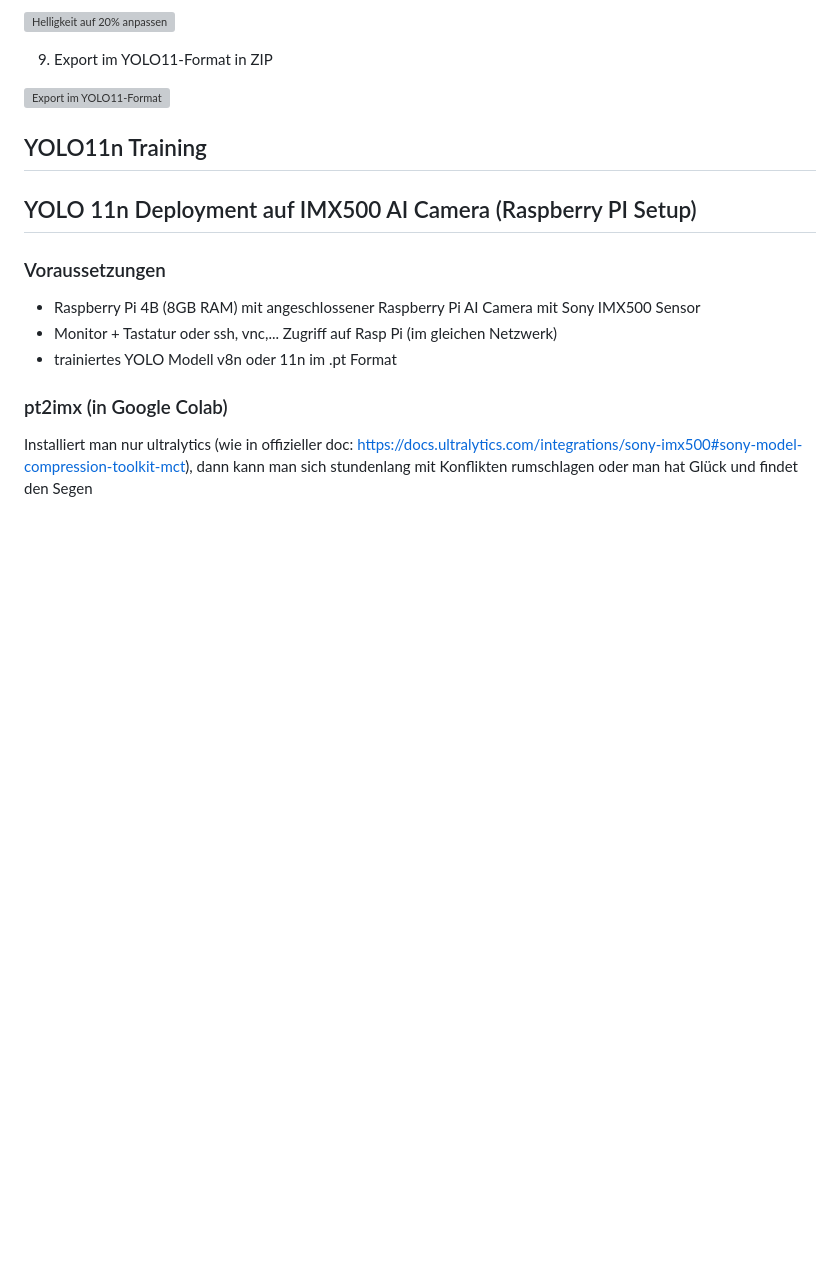
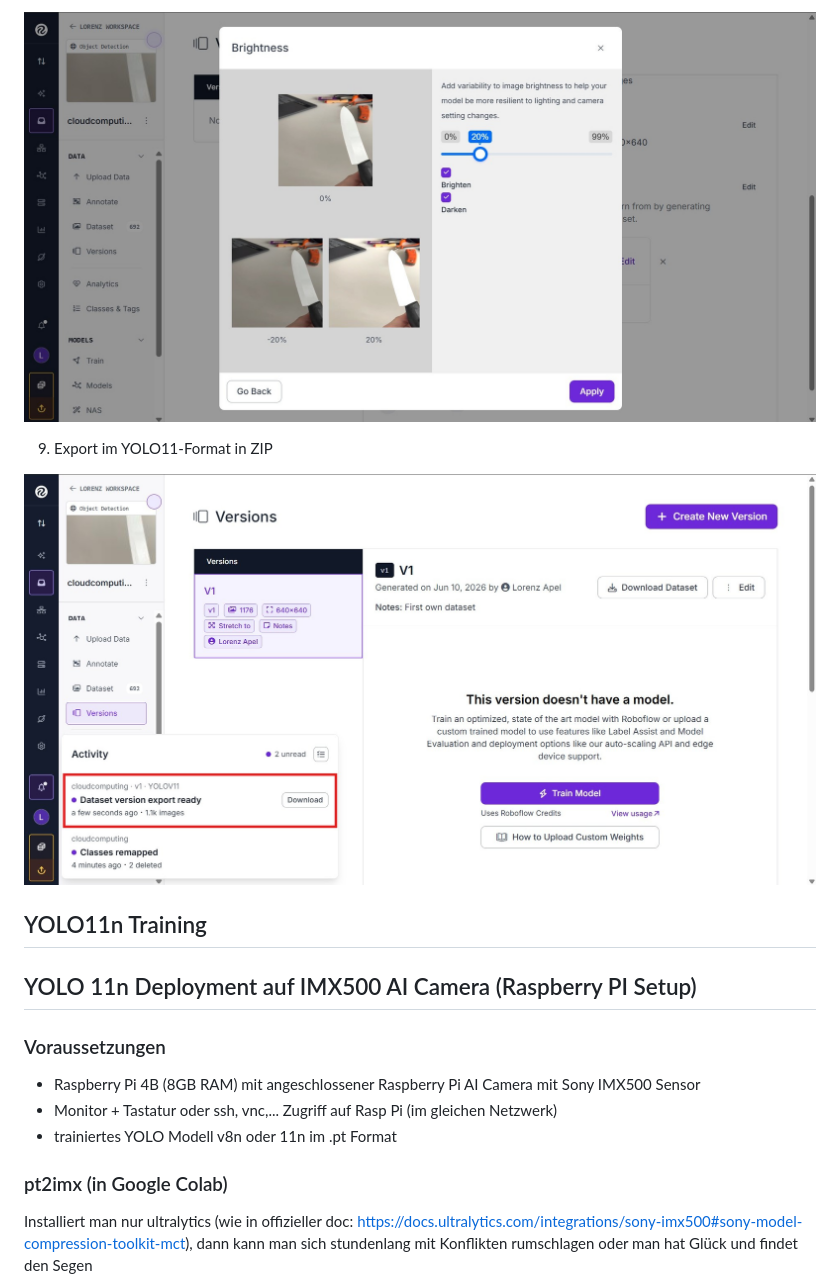
Before and after one commit to MikeMorelle/MikeMorelle.github.io, a Markdown page: docs/ai.md, the part around one of its changes. GitHub-like rendering; blank space fills up the shorter version; grey boxes are pictures that could not be loaded.

Commit message:
Update image links to relative paths in ai.md

```diff
--- a/docs/ai.md
+++ b/docs/ai.md
@@ -38,9 +38,9 @@ Hierbei gibt 4 Klassen:
 
-![Helligkeit auf 20% anpassen](https://github.com/MikeMorelle/MikeMorelle.github.io/edit/main/images/roboflow_8_2.jpg)
+![Helligkeit auf 20% anpassen](../images/roboflow_8_2.jpg)
 
 9. Export im YOLO11-Format in ZIP
 
-![Export im YOLO11-Format](https://github.com/MikeMorelle/MikeMorelle.github.io/edit/main/images/roboflow_9.jpg)
+![Export im YOLO11-Format](../images/roboflow_9.jpg)
 
 ## YOLO11n Training
 
```
Also changed, not shown: other parts of docs/ai.md (+8 -8 lines).
